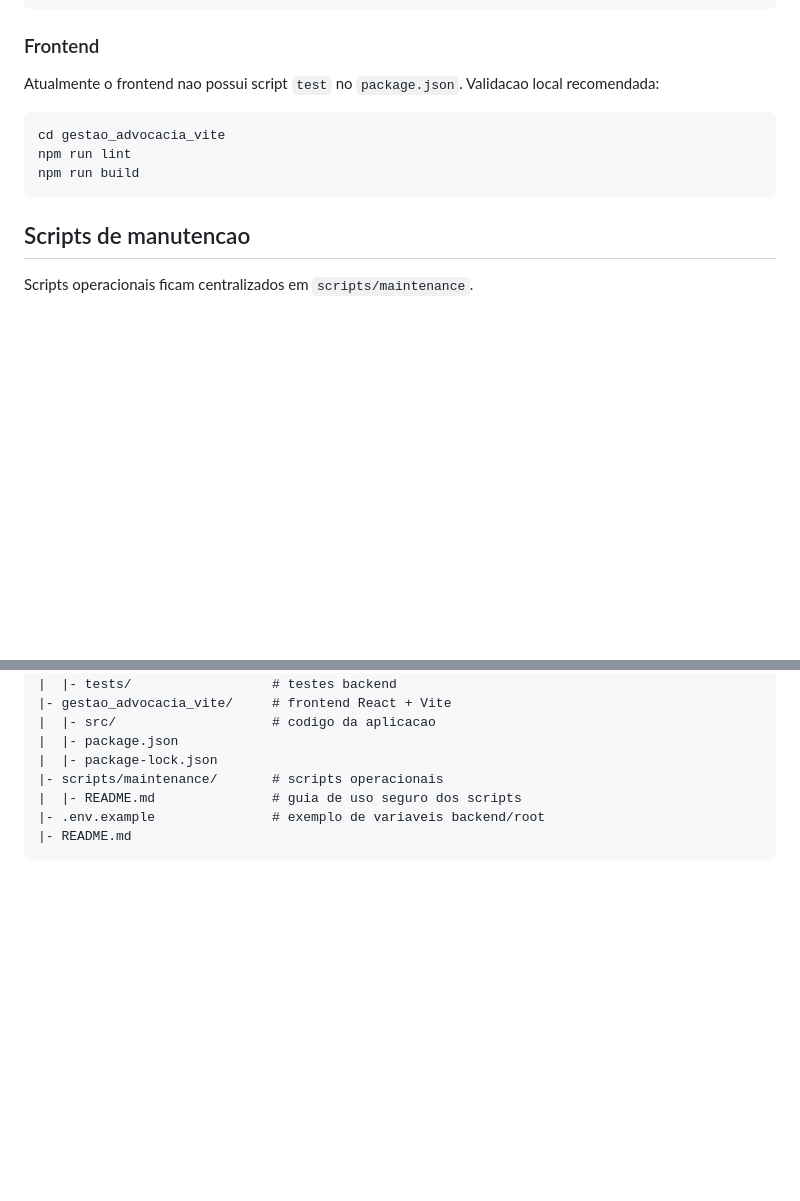
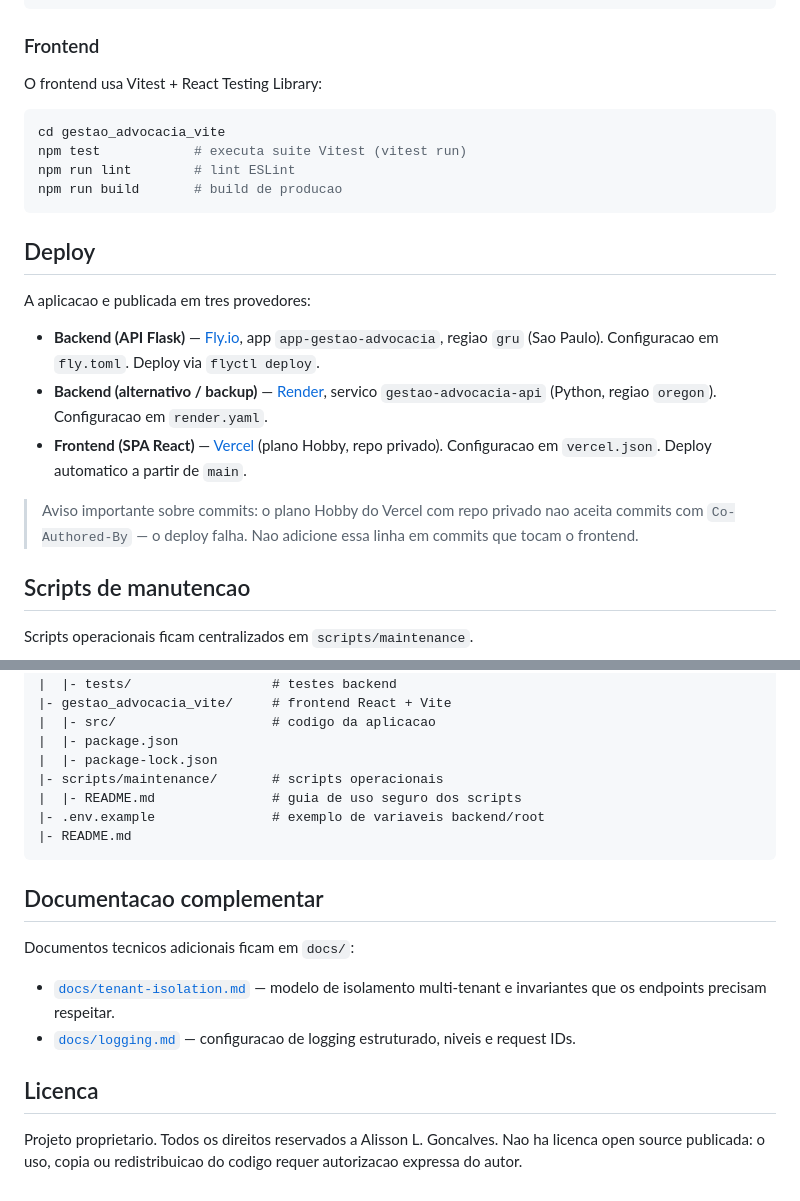
Before and after one commit to AlissonLGoncalves/app-gestao-advocacia, a Markdown page: README.md, 2 parts joined by grey strips. Rendered like a GitHub page; blank space fills up the shorter version.

Commit message:
docs(readme): completar T1 com testes frontend, deploy, docs e licenca
- Atualiza secao Como rodar testes do frontend (npm test via vitest run, apos N1)
- Adiciona secao Deploy documentando Fly.io (backend), Render (alternativo) e Vercel (frontend)
- Inclui aviso sobre restricao do Vercel Hobby com Co-Authored-By
- Adiciona secao Documentacao complementar linkando docs/tenant-isolation.md e docs/logging.md
- Adiciona secao Licenca (projeto proprietario, sem licenca open source)

````diff
--- a/README.md
+++ b/README.md
@@ -123,13 +123,24 @@ cd gestao_advocacia
 
 ### Frontend
 
-Atualmente o frontend nao possui script `test` no `package.json`. Validacao local recomendada:
+O frontend usa Vitest + React Testing Library:
 
 ```bash
 cd gestao_advocacia_vite
-npm run lint
-npm run build
+npm test            # executa suite Vitest (vitest run)
+npm run lint        # lint ESLint
+npm run build       # build de producao
 ```
+
+## Deploy
+
+A aplicacao e publicada em tres provedores:
+
+- **Backend (API Flask)** — [Fly.io](https://fly.io), app `app-gestao-advocacia`, regiao `gru` (Sao Paulo). Configuracao em `fly.toml`. Deploy via `flyctl deploy`.
+- **Backend (alternativo / backup)** — [Render](https://render.com), servico `gestao-advocacia-api` (Python, regiao `oregon`). Configuracao em `render.yaml`.
+- **Frontend (SPA React)** — [Vercel](https://vercel.com) (plano Hobby, repo privado). Configuracao em `vercel.json`. Deploy automatico a partir de `main`.
+
+> Aviso importante sobre commits: o plano Hobby do Vercel com repo privado nao aceita commits com `Co-Authored-By` — o deploy falha. Nao adicione essa linha em commits que tocam o frontend.
 
 ## Scripts de manutencao
 
@@ -162,3 +173,15 @@ app-gestao-advocacia/
 |- .env.example               # exemplo de variaveis backend/root
 |- README.md
 ```
+
+## Documentacao complementar
+
+Documentos tecnicos adicionais ficam em `docs/`:
+
+- [`docs/tenant-isolation.md`](docs/tenant-isolation.md) — modelo de isolamento multi-tenant e invariantes que os endpoints precisam respeitar.
+- [`docs/logging.md`](docs/logging.md) — configuracao de logging estruturado, niveis e request IDs.
+
+## Licenca
+
+Projeto proprietario. Todos os direitos reservados a Alisson L. Goncalves.
+Nao ha licenca open source publicada: o uso, copia ou redistribuicao do codigo requer autorizacao expressa do autor.
````
